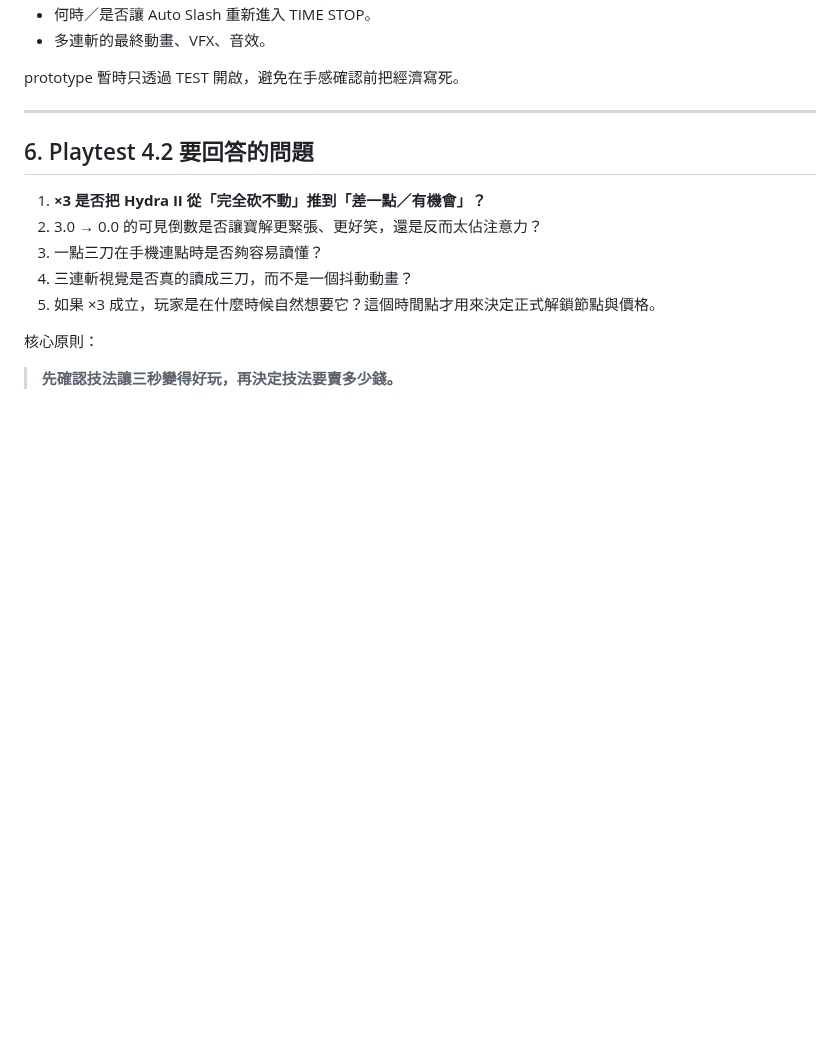
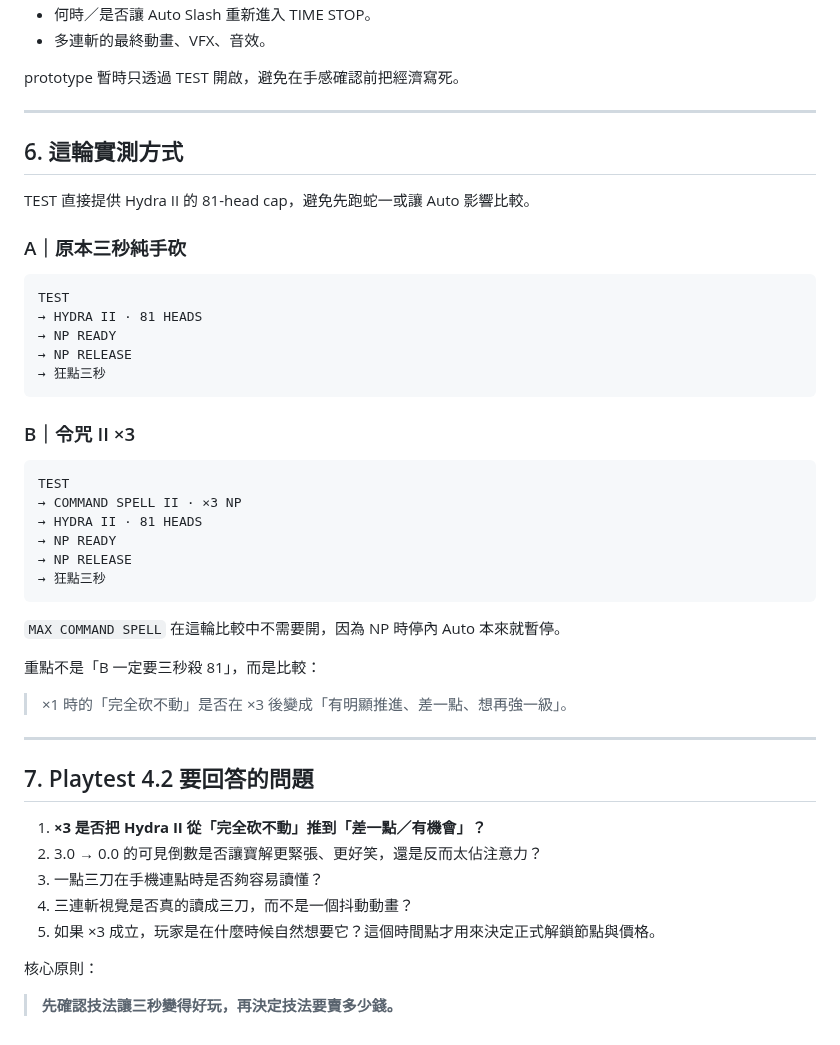
Before and after one commit to fjck810536/hydra-clicker, a Markdown page: 02_player_facing/PLAYTEST_4_2_NOTE.md, the part around the change. Drawn GitHub-style; blank space fills up the shorter version.

Commit message:
Add direct Playtest 4.2 comparison path

````diff
--- a/02_player_facing/PLAYTEST_4_2_NOTE.md
+++ b/02_player_facing/PLAYTEST_4_2_NOTE.md
@@ -129,7 +129,40 @@ prototype 暫時只透過 TEST 開啟，避免在手感確認前把經濟寫死
 
 ---
 
-## 6. Playtest 4.2 要回答的問題
+## 6. 這輪實測方式
+
+TEST 直接提供 Hydra II 的 81-head cap，避免先跑蛇一或讓 Auto 影響比較。
+
+### A｜原本三秒純手砍
+
+```text
+TEST
+→ HYDRA II · 81 HEADS
+→ NP READY
+→ NP RELEASE
+→ 狂點三秒
+```
+
+### B｜令咒 II ×3
+
+```text
+TEST
+→ COMMAND SPELL II · ×3 NP
+→ HYDRA II · 81 HEADS
+→ NP READY
+→ NP RELEASE
+→ 狂點三秒
+```
+
+`MAX COMMAND SPELL` 在這輪比較中不需要開，因為 NP 時停內 Auto 本來就暫停。
+
+重點不是「B 一定要三秒殺 81」，而是比較：
+
+> ×1 時的「完全砍不動」是否在 ×3 後變成「有明顯推進、差一點、想再強一級」。
+
+---
+
+## 7. Playtest 4.2 要回答的問題
 
 1. **×3 是否把 Hydra II 從「完全砍不動」推到「差一點／有機會」？**
 2. 3.0 → 0.0 的可見倒數是否讓寶解更緊張、更好笑，還是反而太佔注意力？
````
